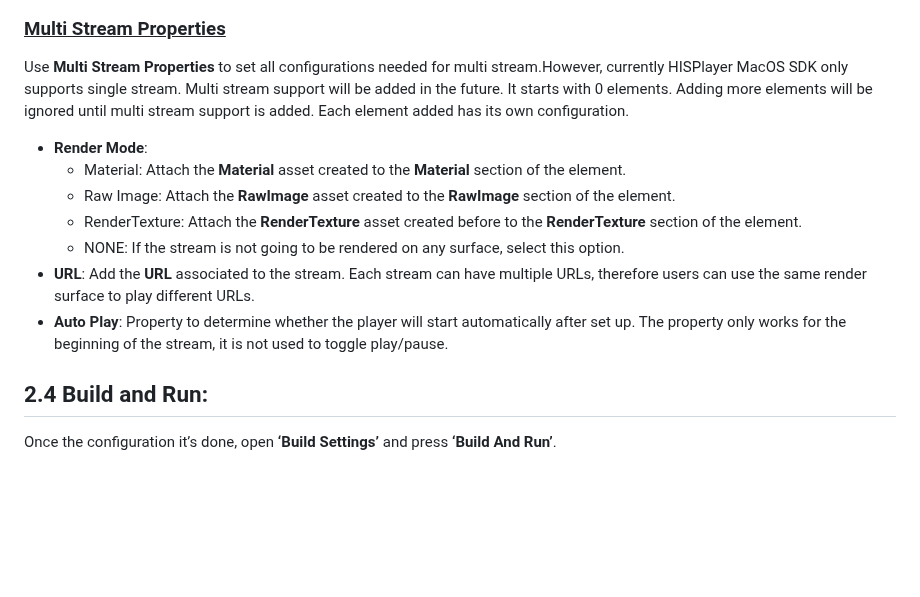
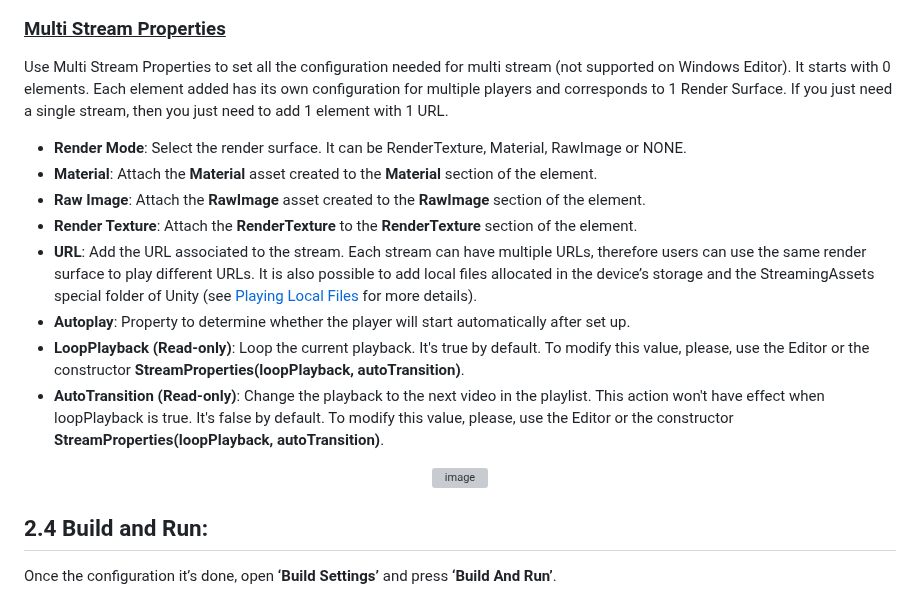
Before and after one commit to HISPlayer/UnityMacOS-SDK, a Markdown page: setup-guide.md, the part around the change. Rendered like a GitHub page; blank space fills up the shorter version; grey boxes are pictures that could not be loaded.

```diff
--- a/setup-guide.md
+++ b/setup-guide.md
@@ -106,14 +106,20 @@ Input the license key that is associated with the SDK. If the license key is not
 </p>
 
 ### <ins>Multi Stream Properties</ins>
-Use **Multi Stream Properties** to set all configurations needed for multi stream.However, currently HISPlayer MacOS SDK only supports single stream. Multi stream support will be added in the future. It starts with 0 elements. Adding more elements will be ignored until multi stream support is added. Each element added has its own configuration.
-* **Render Mode**:
-  * Material: Attach the **Material** asset created to the **Material** section of the element.
-  * Raw Image: Attach the **RawImage** asset created to the **RawImage** section of the element.
-  * RenderTexture: Attach the **RenderTexture** asset created before to the **RenderTexture** section of the element.
-  * NONE: If the stream is not going to be rendered on any surface, select this option.
-* **URL**: Add the **URL** associated to the stream. Each stream can have multiple URLs, therefore users can use the same render surface to play different URLs.
-* **Auto Play**: Property to determine whether the player will start automatically after set up. The property only works for the beginning of the stream, it is not used to toggle play/pause.
+Use Multi Stream Properties to set all the configuration needed for multi stream (not supported on Windows Editor). It starts with 0 elements. Each element added has its own configuration for multiple players and corresponds to 1 Render Surface. If you just need a single stream, then you just need to add 1 element with 1 URL.
+
+* <span style="color:blue">**Render Mode**</span>: Select the render surface. It can be RenderTexture, Material, RawImage or NONE.
+* <span style="color:blue">**Material**</span>: Attach the **Material** asset created to the **Material** section of the element.
+* <span style="color:blue">**Raw Image**</span>: Attach the **RawImage** asset created to the **RawImage** section of the element.
+* <span style="color:blue">**Render Texture**</span>: Attach the **RenderTexture** to the **RenderTexture** section of the element.
+* <span style="color:blue">**URL**</span>: Add the URL associated to the stream. Each stream can have multiple URLs, therefore users can use the same render surface to play different URLs. It is also possible to add local files allocated in the device’s storage and the StreamingAssets special folder of Unity (see [Playing Local Files](/local-files.md) for more details).
+* <span style="color:blue">**Autoplay**</span>: Property to determine whether the player will start automatically after set up.
+* <span style="color:blue">**LoopPlayback (Read-only)**</span>: Loop the current playback. It's true by default. To modify this value, please, use the Editor or the constructor **StreamProperties(loopPlayback, autoTransition)**.
+* <span style="color:blue">**AutoTransition (Read-only)**</span>: Change the playback to the next video in the playlist. This action won't have effect when loopPlayback is true. It's false by default. To modify this value, please, use the Editor or the constructor **StreamProperties(loopPlayback, autoTransition)**.
+
+<p align="center">
+<img width="479" alt="image" src="https://github.com/HISPlayer/UnityAndroid-SDK/assets/47497948/7d94655c-2d91-4a1b-b90e-36ab1dbfa1da">
+</p>
 
 ## 2.4 Build and Run:
 Once the configuration it’s done, open **‘Build Settings’** and press **‘Build And Run’**.
```
